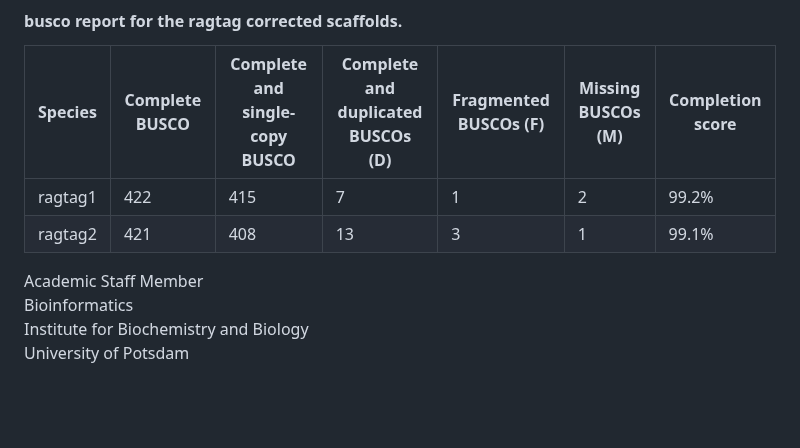
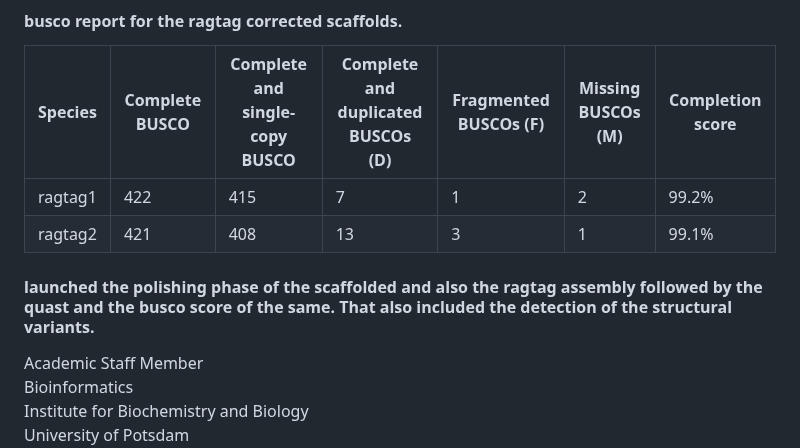
Before and after one commit to bioinformatics-potsdam/genomeassembly-pacbiohifi, a Markdown page: README.md, the part around the change. GitHub-like rendering; blank space fills up the shorter version.

Commit message:
updated the readme with the polishing of the pacbiohifi genome assembly and also the detection of the variants.

```diff
--- a/README.md
+++ b/README.md
@@ -108,6 +108,8 @@
 | ragtag1 | 422  | 415| 7 | 1 | 2 | 99.2%
 | ragtag2| 421 | 408 | 13 | 3 | 1 | 99.1%
 
+#### launched the polishing phase of the scaffolded and also the ragtag assembly followed by the quast and the busco score of the same. That also included the detection of the structural variants.
+
 
 Academic Staff Member \
 Bioinformatics \
```
Also changed, not shown: projectparameters.md (+9 -0 lines).
